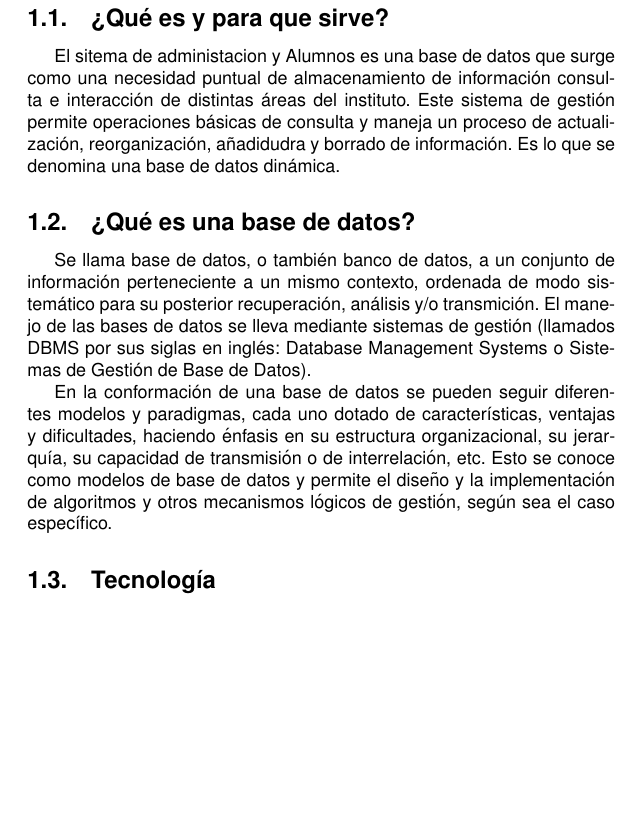
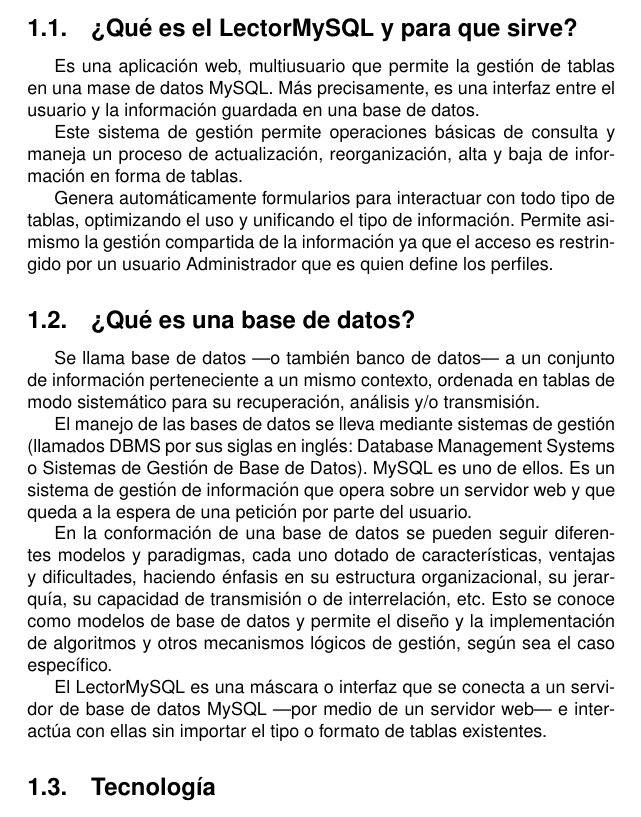
Before and after one commit to lr88/SistemaIDB, a LaTeX document (manualDelUsuarioIDB-v1.tex): part of page 3 of 5 before the commit and part of page 3 of 6 after it, cut so that both start at the same text, the shorter picture padded with empty space. Compiled offline with pdfLaTeX.

Commit message:
Algunas correcciones a la introduccion

```diff
--- a/manualDelUsuarioIDB-v1.tex
+++ b/manualDelUsuarioIDB-v1.tex
@@ -25,22 +25,28 @@
 \clearpage
 
 \section{Introduccion}
-\subsection{¿Qué es y para que sirve?}
-El sitema de administacion y Alumnos es una base de datos que surge como una
-necesidad puntual de almacenamiento de información consulta e interacción de
-distintas áreas del instituto.
+
+\subsection{¿Qué es el LectorMySQL y para que sirve?}
+
+Es una aplicación web, multiusuario que permite la gestión de tablas en una mase de datos MySQL.
+Más precisamente, es una interfaz entre el usuario y la información guardada en una base de datos.
+
 Este sistema de gestión permite operaciones básicas de consulta y maneja un
-proceso de actualización, reorganización, añadidudra y borrado de información.
-Es lo que se denomina una base de datos dinámica.
+proceso de actualización, reorganización, alta y baja de información en forma de tablas.
 
+Genera automáticamente formularios para interactuar con todo tipo de tablas, optimizando el uso y unificando
+el tipo de información. Permite asimismo la gestión compartida de la información ya que el acceso es
+restringido por un usuario Administrador que es quien define los perfiles.
 
 \subsection{¿Qué es una base de datos?}
-Se llama base de datos, o también banco de datos, a un conjunto de información
-perteneciente a un mismo contexto, ordenada de modo sistemático para su
-posterior recuperación, análisis y/o transmición.
+Se llama base de datos ---o también banco de datos--- a un conjunto de información
+perteneciente a un mismo contexto, ordenada en tablas de modo sistemático para su
+recuperación, análisis y/o transmisión.
+
 El manejo de las bases de datos se lleva mediante sistemas de gestión (llamados
 DBMS por sus siglas en inglés: Database Management Systems o Sistemas de Gestión
-de Base de Datos).
+de Base de Datos). MySQL es uno de ellos. Es un sistema de gestión de información que opera
+sobre un servidor web y que queda a la espera de una petición por parte del usuario.
 
 En la conformación de una base de datos se pueden seguir diferentes modelos y
 paradigmas, cada uno dotado de características, ventajas y dificultades,
@@ -48,6 +54,10 @@
 transmisión o de interrelación, etc. Esto se conoce como modelos de base de
 datos y permite el diseño y la implementación de algoritmos y otros mecanismos
 lógicos de gestión, según sea el caso específico.
+
+El LectorMySQL es una máscara o interfaz que se conecta a un servidor de base de datos MySQL ---por medio de un servidor web---
+ e interactúa con ellas sin importar el tipo o formato de tablas existentes.
+
 \subsection{Tecnología}
 
 \section{Ingreso al sistema}
```
